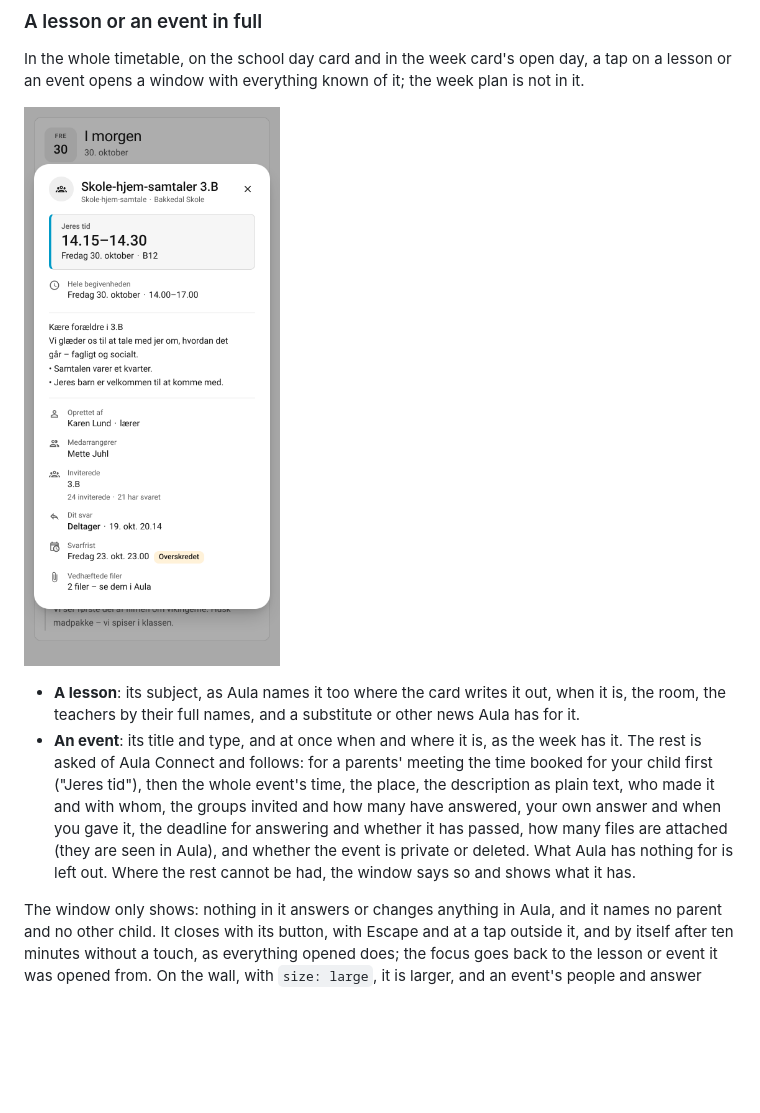
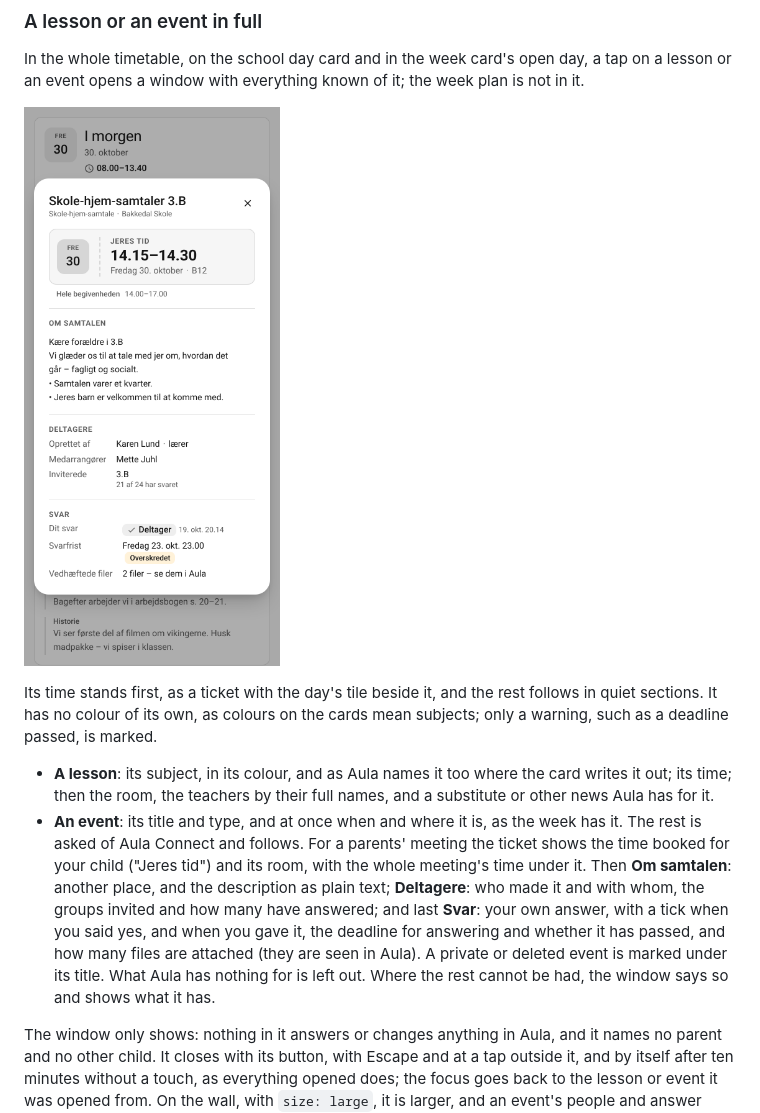
Before and after one commit to HairingX/ha_aula_connect_card, a Markdown page: README.md, the part around the change. Drawn GitHub-style; pictures changed too: docs/day-thu-1930-meeting-380-light-blue-da-1child-event.png; blank space fills up the shorter version.

```diff
--- a/README.md
+++ b/README.md
@@ -106,15 +106,22 @@ lesson or an event opens a window with everything known of it; the week plan is
 
 ![The window of a parent–teacher meeting](docs/day-thu-1930-meeting-380-light-blue-da-1child-event.png)
 
-- **A lesson**: its subject, as Aula names it too where the card writes it out, when it is, the
-  room, the teachers by their full names, and a substitute or other news Aula has for it.
+Its time stands first, as a ticket with the day's tile beside it, and the rest follows in quiet
+sections. It has no colour of its own, as colours on the cards mean subjects; only a warning,
+such as a deadline passed, is marked.
+
+- **A lesson**: its subject, in its colour, and as Aula names it too where the card writes it out;
+  its time; then the room, the teachers by their full names, and a substitute or other news Aula
+  has for it.
 - **An event**: its title and type, and at once when and where it is, as the week has it. The rest
-  is asked of Aula Connect and follows: for a parents' meeting the time booked for your child
-  first ("Jeres tid"), then the whole event's time, the place, the description as plain text, who
-  made it and with whom, the groups invited and how many have answered, your own answer and when
-  you gave it, the deadline for answering and whether it has passed, how many files are attached
-  (they are seen in Aula), and whether the event is private or deleted. What Aula has nothing for
-  is left out. Where the rest cannot be had, the window says so and shows what it has.
+  is asked of Aula Connect and follows. For a parents' meeting the ticket shows the time booked
+  for your child ("Jeres tid") and its room, with the whole meeting's time under it. Then
+  **Om samtalen**: another place, and the description as plain text; **Deltagere**: who made it
+  and with whom, the groups invited and how many have answered; and last **Svar**: your own
+  answer, with a tick when you said yes, and when you gave it, the deadline for answering and
+  whether it has passed, and how many files are attached (they are seen in Aula). A private or
+  deleted event is marked under its title. What Aula has nothing for is left out. Where the rest
+  cannot be had, the window says so and shows what it has.
 
 The window only shows: nothing in it answers or changes anything in Aula, and it names no parent
 and no other child. It closes with its button, with Escape and at a tap outside it, and by itself
```
Also changed, not shown: 7 other files.
